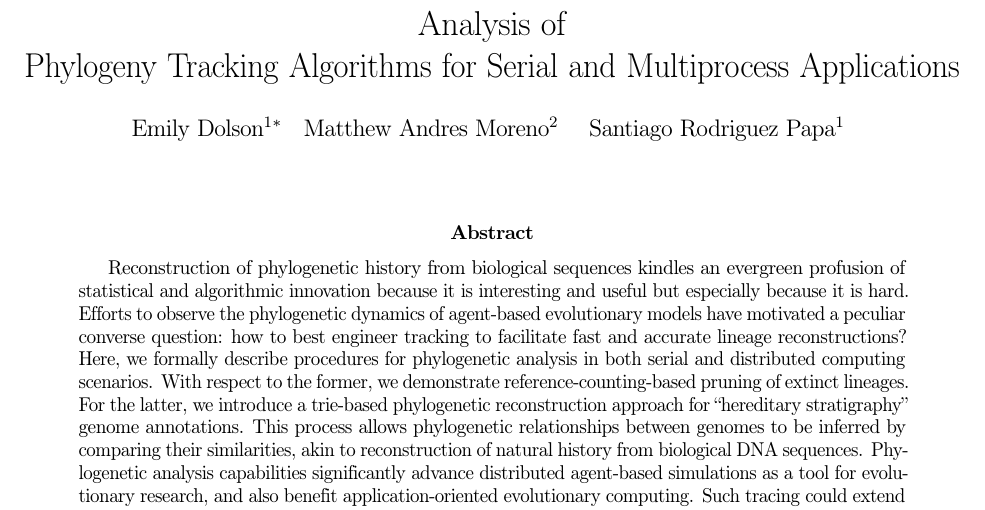
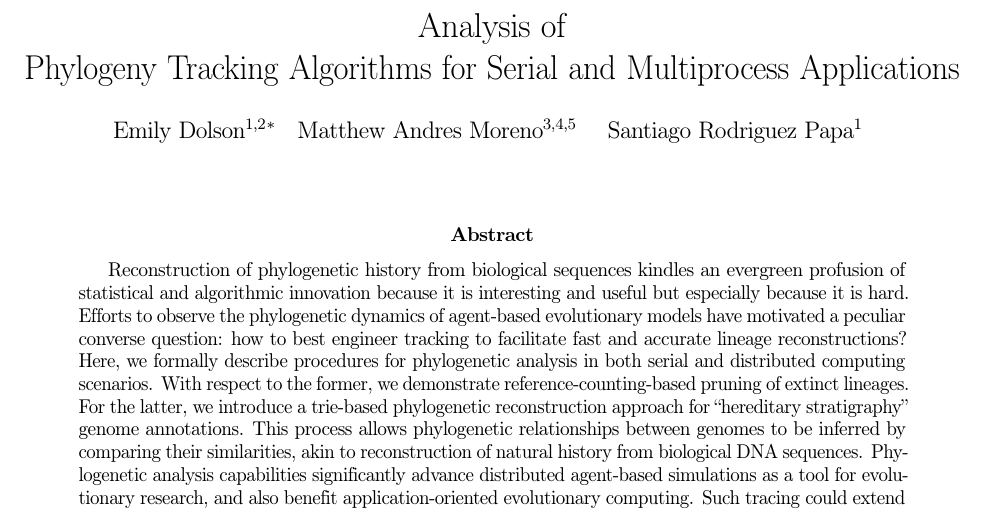
Before and after one commit to mmore500/phylotrack-algorithm-analysis, a LaTeX paper (tex/main.tex, which reads tex/text/frontmatter.tex): part of page 1 of 16, cut so that both start at the same text. Compiled offline with pdfLaTeX; a LaTeX package or settings file that is missing is left out.

Commit message:
Add missing affiliations

```diff
--- a/tex/text/frontmatter.tex
+++ b/tex/text/frontmatter.tex
@@ -1,15 +1,18 @@
 \title{ Analysis of Phylogeny Tracking Algorithms for Serial and Multiprocess Applications }
 \author{
-    Emily Dolson\textsuperscript{1}\thanks{Corresponding author: \texttt{dolsonem@msu.edu}} \quad
-    Matthew Andres Moreno\textsuperscript{2} \quad
+    Emily Dolson\textsuperscript{1,2}\thanks{Corresponding author: \texttt{dolsonem@msu.edu}} \quad
+    Matthew Andres Moreno\textsuperscript{3,4,5} \quad
     Santiago Rodriguez Papa\textsuperscript{1} \quad
 }
 \date{}
 
 \newcommand{\affil}[1]{\textsuperscript{#1}}
 \newcommand{\affiliations}{
-    \affil{1} Michigan State University, East Lansing, United States \\
-    \affil{2} University of Michigan, Ann Arbor, United States
+\affil{1} Department of Computer Science and Engineering, Michigan State University, East Lansing, United States \\
+\affil{2} Ecology, Evolution, and Behavior, Michigan State University, East Lansing, United States \\
+\affil{3} Ecology and Evolutionary Biology, University of Michigan, Ann Arbor, United States \\
+\affil{4} Center for the Study of Complex Systems, University of Michigan, Ann Arbor, United States \\
+\affil{5} Michigan Institute for Data Science, University of Michigan, Ann Arbor, United States
 }
 
 \maketitle
```
